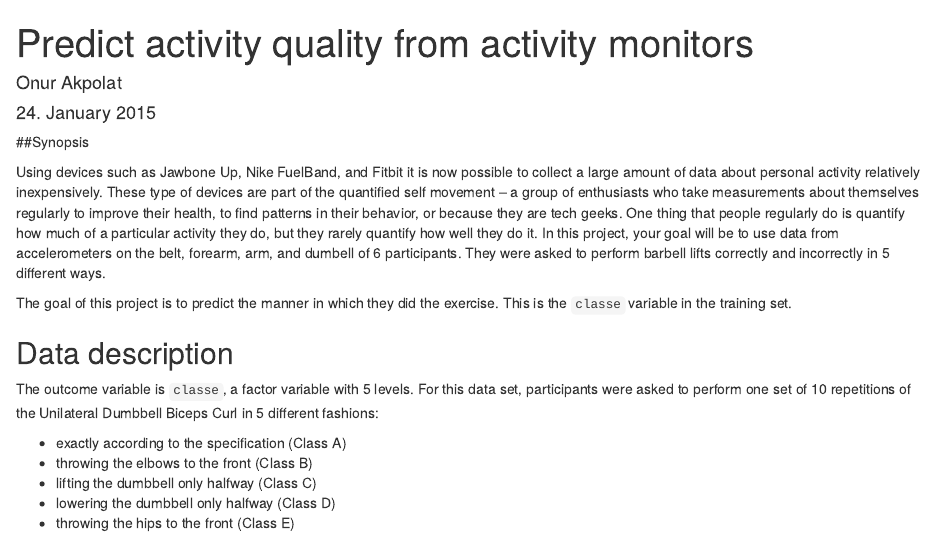
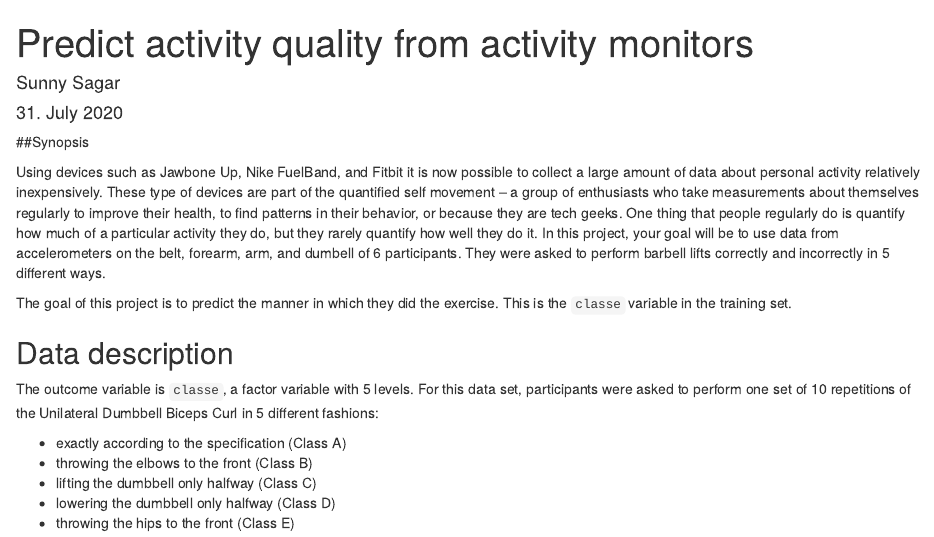
Before and after one commit to sunnysagar2702/Practical-Machine-Learning-project, an R Markdown document (Practical_ML_Course_Project.Rmd): the page in a window 1100 px wide, from its top. Rendered offline with R 4.5, knitr and Pandoc, with nearby package versions; some code elsewhere in the file could not run offline.

Commit message:
Practical_ML_Course_Project.Rmd

```diff
--- a/Practical_ML_Course_Project.Rmd
+++ b/Practical_ML_Course_Project.Rmd
@@ -1,7 +1,7 @@
 ---
 title: "Predict activity quality from activity monitors"
-author: "Onur Akpolat"
-date: "24. January 2015"
+author: "Sunny Sagar"
+date: "31. July 2020"
 output:
   html_document:
     keep_md: yes
```
